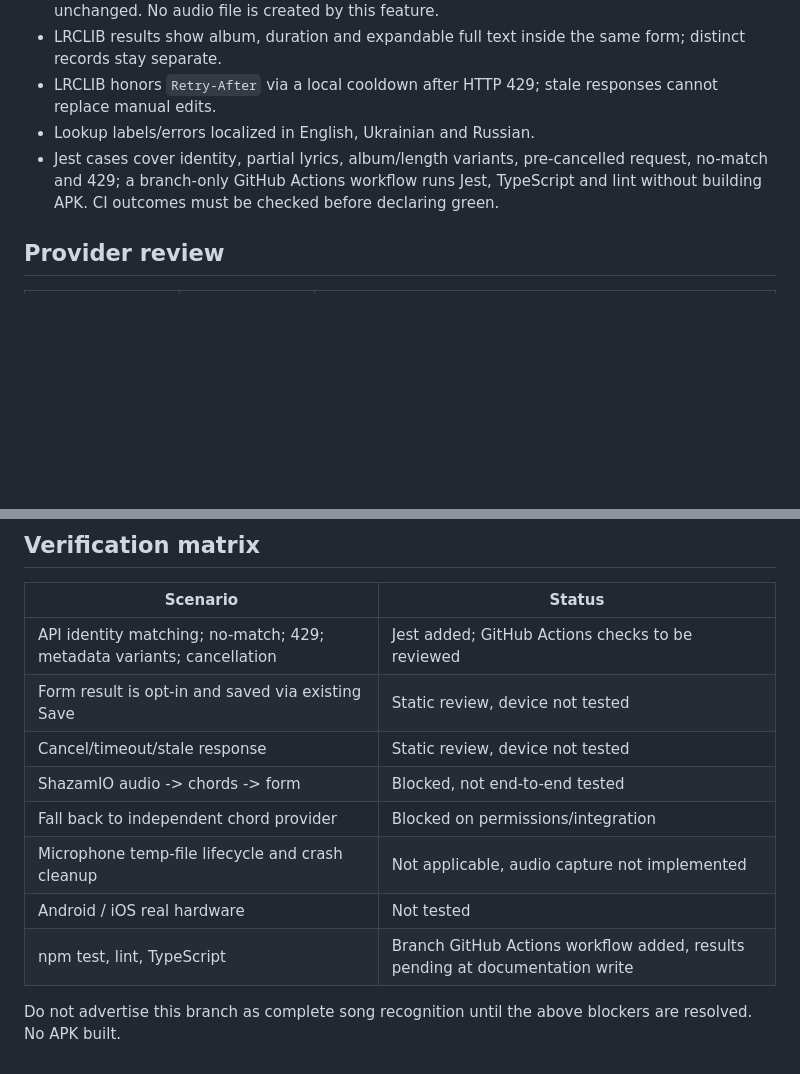
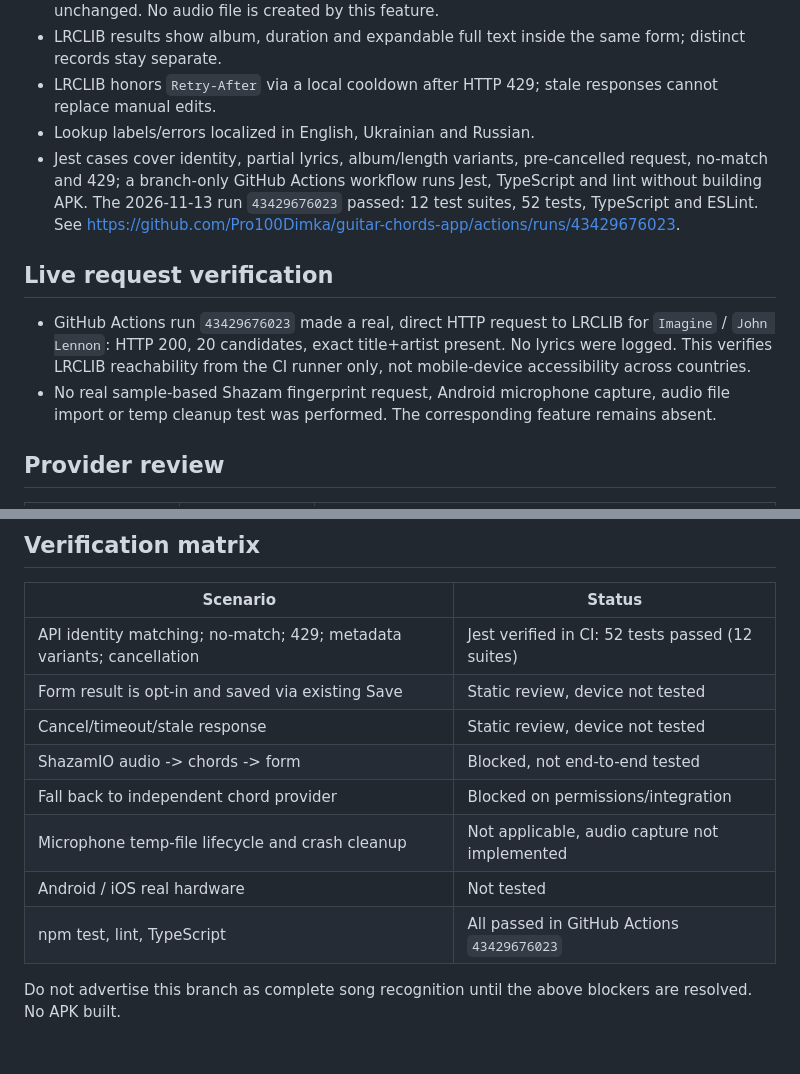
Before and after one commit to Pro100Dimka/guitar-chords-app, a Markdown page: docs/song-autofill.md, 2 parts joined by grey strips. Rendered like a GitHub page; blank space fills up the shorter version.

Commit message:
docs: record passing CI (52 tests) and real LRCLIB HTTP 200 smoke result

```diff
--- a/docs/song-autofill.md
+++ b/docs/song-autofill.md
@@ -11,7 +11,11 @@ Base: d52753586e1c7126114442a1eaf785404b397b8c. No changes from audio-song-analy
 - LRCLIB results show album, duration and expandable full text inside the same form; distinct records stay separate.
 - LRCLIB honors `Retry-After` via a local cooldown after HTTP 429; stale responses cannot replace manual edits.
 - Lookup labels/errors localized in English, Ukrainian and Russian.
-- Jest cases cover identity, partial lyrics, album/length variants, pre-cancelled request, no-match and 429; a branch-only GitHub Actions workflow runs Jest, TypeScript and lint without building APK. CI outcomes must be checked before declaring green.
+- Jest cases cover identity, partial lyrics, album/length variants, pre-cancelled request, no-match and 429; a branch-only GitHub Actions workflow runs Jest, TypeScript and lint without building APK. The 2026-11-13 run `43429676023` passed: 12 test suites, 52 tests, TypeScript and ESLint. See https://github.com/Pro100Dimka/guitar-chords-app/actions/runs/43429676023.
+
+## Live request verification
+- GitHub Actions run `43429676023` made a real, direct HTTP request to LRCLIB for `Imagine` / `John Lennon`: HTTP 200, 20 candidates, exact title+artist present. No lyrics were logged. This verifies LRCLIB reachability from the CI runner only, not mobile-device accessibility across countries.
+- No real sample-based Shazam fingerprint request, Android microphone capture, audio file import or temp cleanup test was performed. The corresponding feature remains absent.
 
 ## Provider review
 | Source | Actual current status | Restrictions / action |
@@ -37,13 +41,13 @@ No chord source meets the two-authorized-providers requirement. No owner contact
 ## Verification matrix
 | Scenario | Status |
 | --- | --- |
-| API identity matching; no-match; 429; metadata variants; cancellation | Jest added; GitHub Actions checks to be reviewed |
+| API identity matching; no-match; 429; metadata variants; cancellation | Jest verified in CI: 52 tests passed (12 suites) |
 | Form result is opt-in and saved via existing Save | Static review, device not tested |
 | Cancel/timeout/stale response | Static review, device not tested |
 | ShazamIO audio -> chords -> form | Blocked, not end-to-end tested |
 | Fall back to independent chord provider | Blocked on permissions/integration |
 | Microphone temp-file lifecycle and crash cleanup | Not applicable, audio capture not implemented |
 | Android / iOS real hardware | Not tested |
-| npm test, lint, TypeScript | Branch GitHub Actions workflow added, results pending at documentation write |
+| npm test, lint, TypeScript | All passed in GitHub Actions `43429676023` |
 
 Do not advertise this branch as complete song recognition until the above blockers are resolved. No APK built.
```
